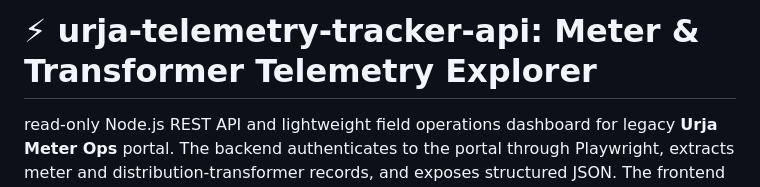
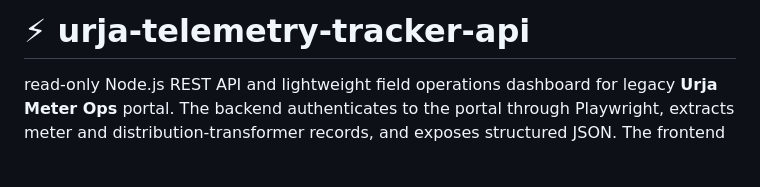
Before and after one commit to aniruddhac99/urja-telemetry-tracker-api, a Markdown page: README.md, the part around the change. GitHub-like rendering; blank space fills up the shorter version.

```diff
--- a/README.md
+++ b/README.md
@@ -1,4 +1,4 @@
-# ⚡ urja-telemetry-tracker-api: Meter & Transformer Telemetry Explorer
+# ⚡ urja-telemetry-tracker-api
 
 read-only Node.js REST API and lightweight field operations dashboard for legacy **Urja Meter Ops** portal. The backend authenticates to the portal through Playwright, extracts meter and distribution-transformer records, and exposes structured JSON. The frontend helps technicians search equipment, inspect recorded statuses and historical meter readings, and navigate transformer-to-meter relationships.
 
```
